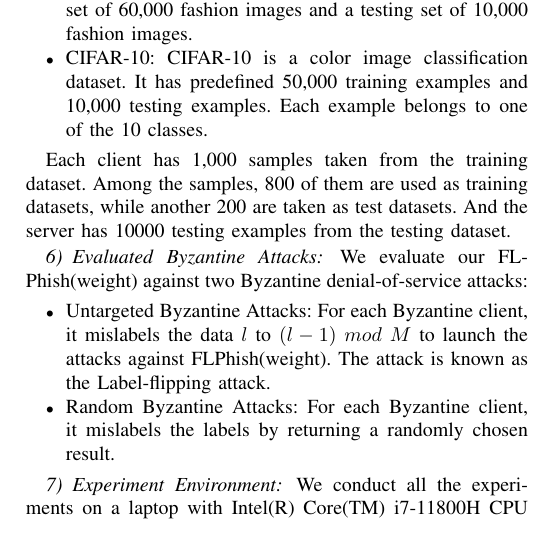
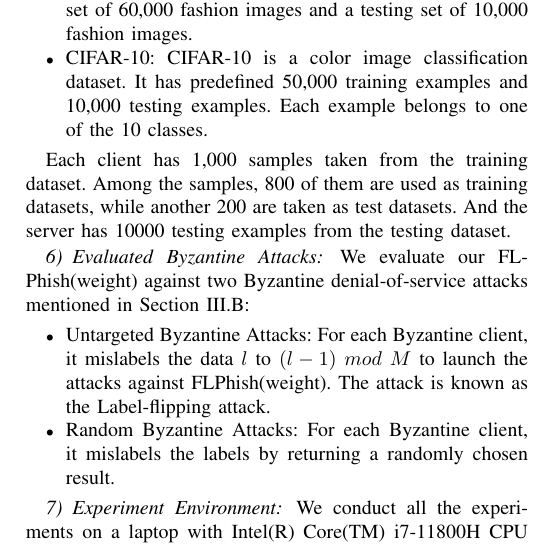
Before and after one commit to WhileBug/FLPhish, a LaTeX paper (Manuscript_TIFS/manuscript_TIFS.tex): part of one column of page 9 of 13, cut so that both start at the same text. Compiled offline with pdfLaTeX.

Commit message:
update: experiment部分的攻击类型和threat model

```diff
--- a/Manuscript_TIFS/manuscript_TIFS.tex
+++ b/Manuscript_TIFS/manuscript_TIFS.tex
@@ -524,7 +524,7 @@ In this section, we experimentally evaluate our FLPhish (noted as FLPhish(weight
 
 
   \par Each client has 1,000 samples taken from the training dataset. Among the samples, 800 of them are used as training datasets, while another 200 are taken as test datasets. And the server has 10000 testing examples from the testing dataset.
-  \subsubsection{\textit{Evaluated Byzantine Attacks}} We evaluate our FLPhish(weight) against two Byzantine denial-of-service attacks:
+  \subsubsection{\textit{Evaluated Byzantine Attacks}} We evaluate our FLPhish(weight) against two Byzantine denial-of-service attacks mentioned in Section III.B:
   \begin{itemize}
     \item Untargeted Byzantine Attacks: For each Byzantine client, it mislabels the data $l$ to $(l-1)\ mod\ M$ to launch the attacks against FLPhish(weight). The attack is known as the Label-flipping attack.
     \item Random Byzantine Attacks: For each Byzantine client, it mislabels the labels by returning a randomly chosen result.
```
Also changed, not shown: Manuscript_TIFS/manuscript_TIFS.pdf, 2 other files.
